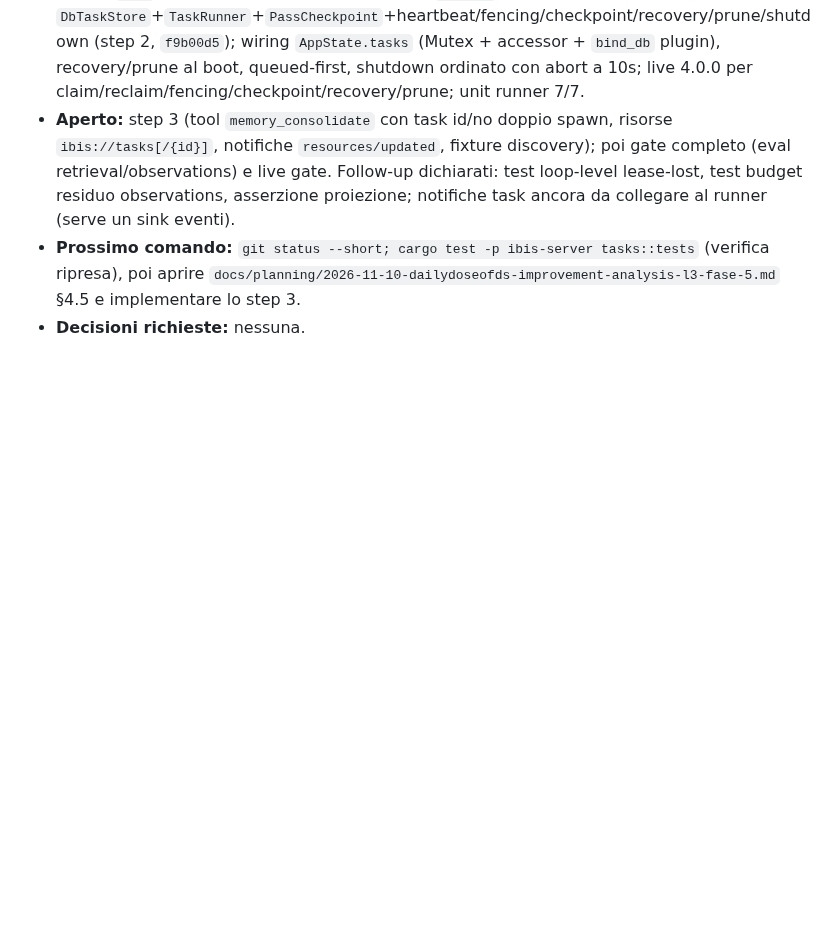
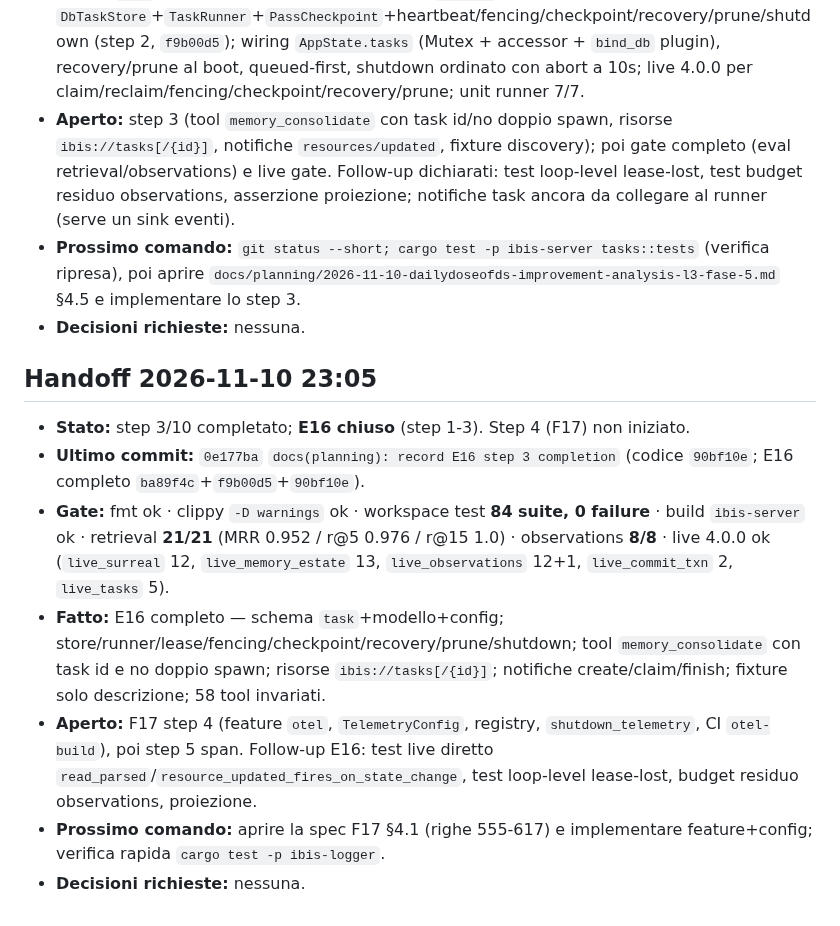
Before and after one commit to fatterdev/ibis-assistant, a Markdown page: docs/planning/2026-11-10-wq5-fase5-execution-log.md, the part around the change. Rendered like a GitHub page; blank space fills up the shorter version.

Commit message:
docs(planning): handoff E16 completion

```diff
--- a/docs/planning/2026-11-10-wq5-fase5-execution-log.md
+++ b/docs/planning/2026-11-10-wq5-fase5-execution-log.md
@@ -76,3 +76,12 @@
 - **Aperto:** step 3 (tool `memory_consolidate` con task id/no doppio spawn, risorse `ibis://tasks[/{id}]`, notifiche `resources/updated`, fixture discovery); poi gate completo (eval retrieval/observations) e live gate. Follow-up dichiarati: test loop-level lease-lost, test budget residuo observations, asserzione proiezione; notifiche task ancora da collegare al runner (serve un sink eventi).
 - **Prossimo comando:** `git status --short; cargo test -p ibis-server tasks::tests` (verifica ripresa), poi aprire `docs/planning/2026-11-10-dailydoseofds-improvement-analysis-l3-fase-5.md` §4.5 e implementare lo step 3.
 - **Decisioni richieste:** nessuna.
+
+## Handoff 2026-11-10 23:05
+- **Stato:** step 3/10 completato; **E16 chiuso** (step 1-3). Step 4 (F17) non iniziato.
+- **Ultimo commit:** `0e177ba` `docs(planning): record E16 step 3 completion` (codice `90bf10e`; E16 completo `ba89f4c`+`f9b00d5`+`90bf10e`).
+- **Gate:** fmt ok · clippy `-D warnings` ok · workspace test **84 suite, 0 failure** · build `ibis-server` ok · retrieval **21/21** (MRR 0.952 / r@5 0.976 / r@15 1.0) · observations **8/8** · live 4.0.0 ok (`live_surreal` 12, `live_memory_estate` 13, `live_observations` 12+1, `live_commit_txn` 2, `live_tasks` 5).
+- **Fatto:** E16 completo — schema `task`+modello+config; store/runner/lease/fencing/checkpoint/recovery/prune/shutdown; tool `memory_consolidate` con task id e no doppio spawn; risorse `ibis://tasks[/{id}]`; notifiche create/claim/finish; fixture solo descrizione; 58 tool invariati.
+- **Aperto:** F17 step 4 (feature `otel`, `TelemetryConfig`, registry, `shutdown_telemetry`, CI `otel-build`), poi step 5 span. Follow-up E16: test live diretto `read_parsed`/`resource_updated_fires_on_state_change`, test loop-level lease-lost, budget residuo observations, proiezione.
+- **Prossimo comando:** aprire la spec F17 §4.1 (righe 555-617) e implementare feature+config; verifica rapida `cargo test -p ibis-logger`.
+- **Decisioni richieste:** nessuna.
```
